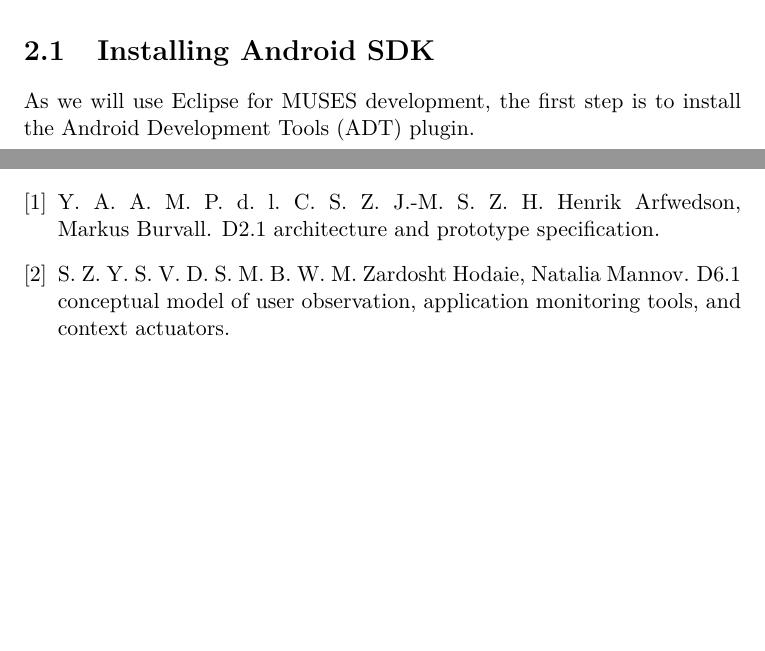
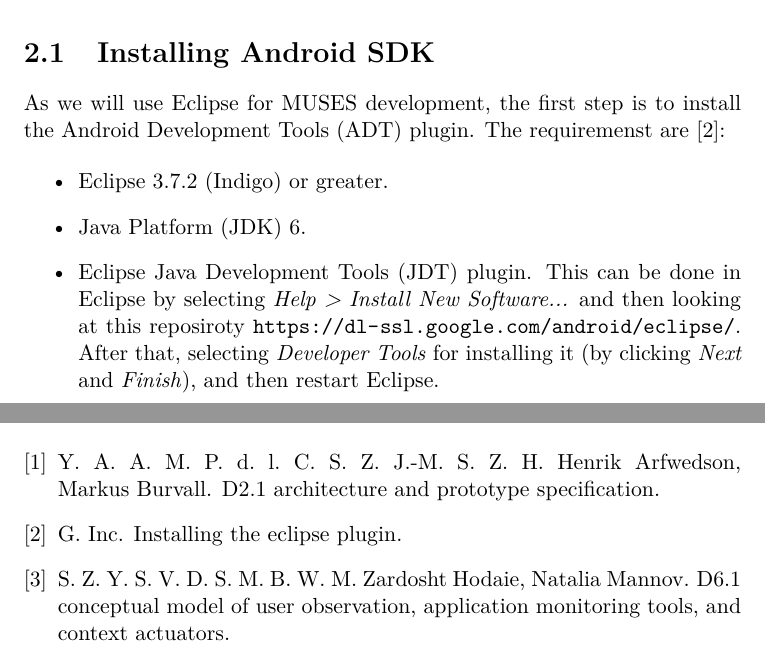
Before and after one commit to MusesProject/Muses-Developer-Guide, a LaTeX book (MUSESDevGuide.tex): two parts of pages 7 and 15 of 15, joined at a grey line, cut so that both start at the same text, the shorter picture padded with empty space. Compiled offline with pdfLaTeX.

Commit message:
Added requirements for installing Android ADT

```diff
--- a/MUSESDevGuide.tex
+++ b/MUSESDevGuide.tex
@@ -42,7 +42,13 @@
 
 \section{Installing Android SDK}
 
-As we will use Eclipse for MUSES development, the first step is to install the Android Development Tools (ADT) plugin.
+As we will use Eclipse for MUSES development, the first step is to install the Android Development Tools (ADT) plugin. The requiremenst are \cite{adt:site}:
+
+\begin{itemize}
+  \item Eclipse 3.7.2 (Indigo) or greater.
+  \item Java Platform (JDK) 6.
+  \item Eclipse Java Development Tools (JDT) plugin. This can be done in Eclipse by selecting \textit{Help > Install New Software...} and then looking at this reposiroty \url{https://dl-ssl.google.com/android/eclipse/}. After that, selecting \textit{Developer Tools} for installing it (by clicking \textit{Next} and \textit{Finish}), and then restart Eclipse.
+\end{itemize}
 
 \chapter{Building MUSES Server}
 \label{ch:server}
```
Also changed, not shown: MUSESDevGuide.bib (+7 -0 lines), MUSESDevGuide.tex (2 more changed lines).
